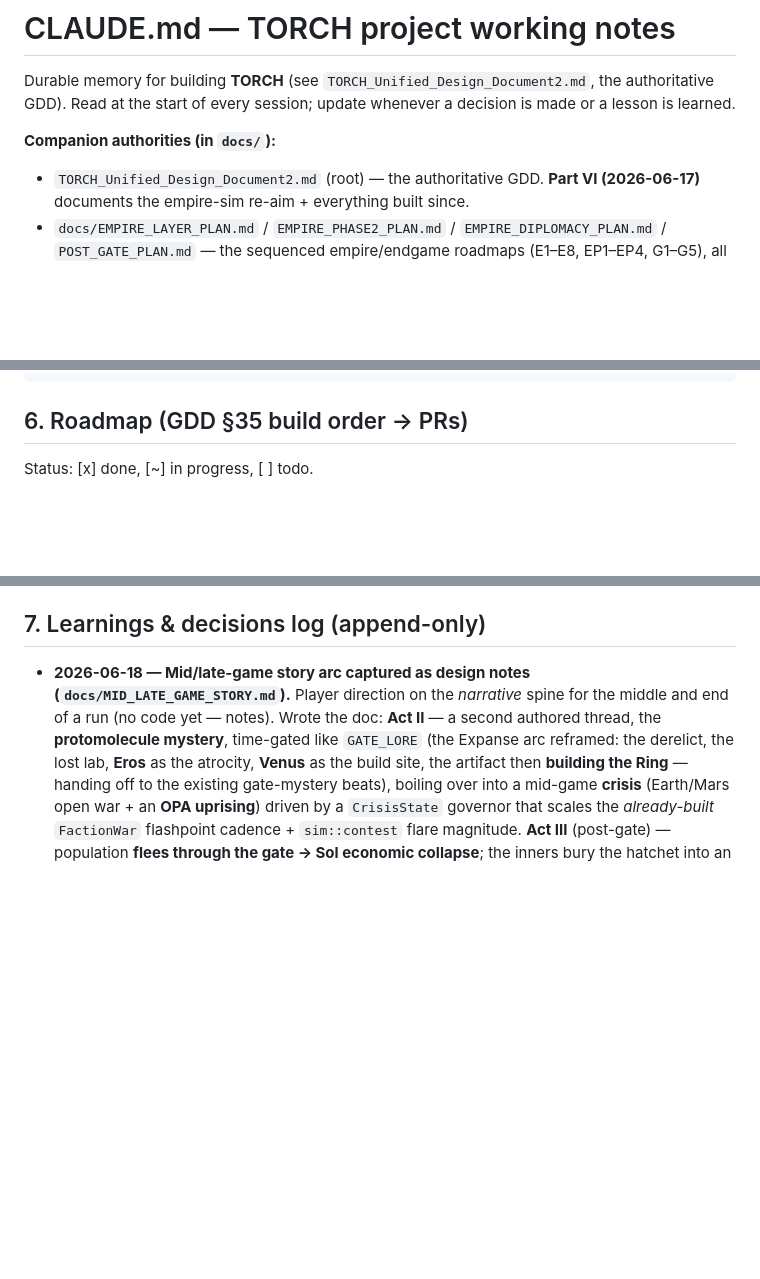
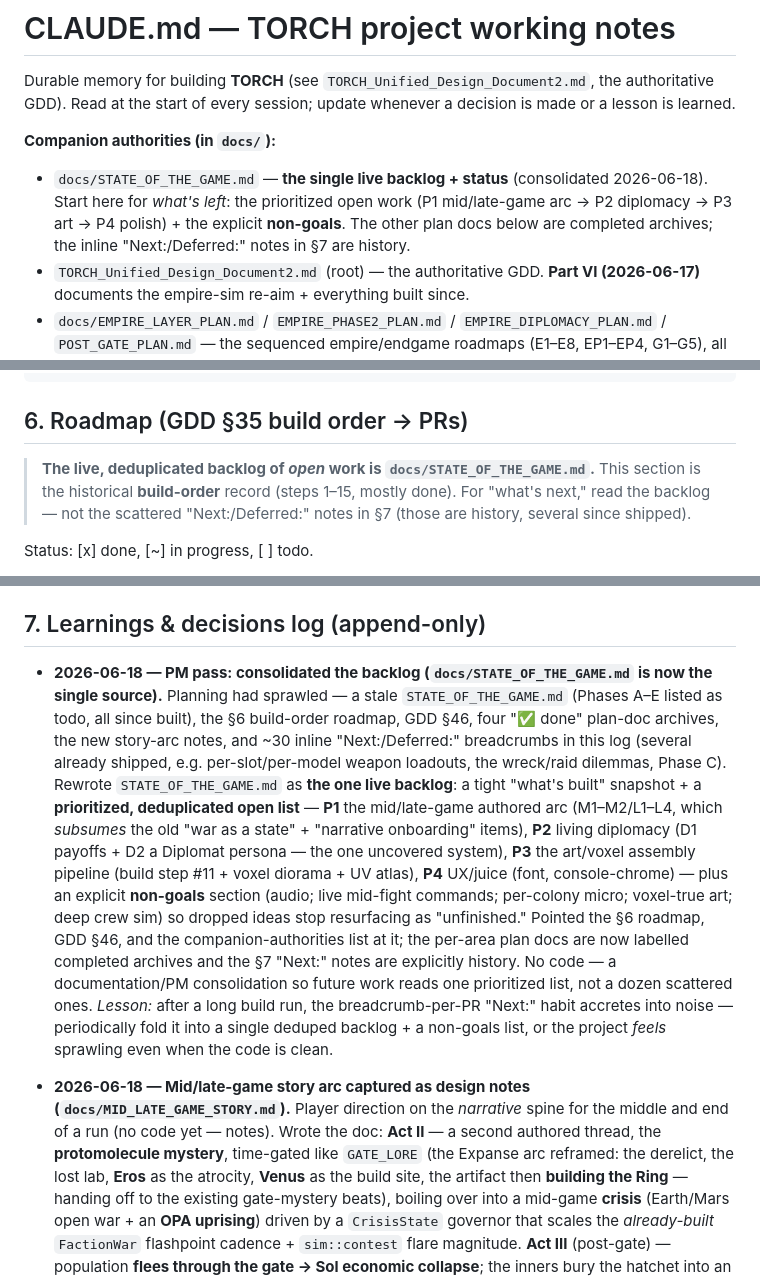
Before and after one commit to SDX-Thordan/torch-game, a Markdown page: CLAUDE.md, 3 parts joined by grey strips. Rendered like a GitHub page; blank space fills up the shorter version.

````diff
--- a/CLAUDE.md
+++ b/CLAUDE.md
@@ -5,6 +5,10 @@ the authoritative GDD). Read at the start of every session; update whenever a
 decision is made or a lesson is learned.
 
 **Companion authorities (in `docs/`):**
+- `docs/STATE_OF_THE_GAME.md` — **the single live backlog + status** (consolidated
+  2026-06-18). Start here for *what's left*: the prioritized open work (P1 mid/late-game
+  arc → P2 diplomacy → P3 art → P4 polish) + the explicit **non-goals**. The other plan
+  docs below are completed archives; the inline "Next:/Deferred:" notes in §7 are history.
 - `TORCH_Unified_Design_Document2.md` (root) — the authoritative GDD. **Part VI
   (2026-06-17)** documents the empire-sim re-aim + everything built since.
 - `docs/EMPIRE_LAYER_PLAN.md` / `EMPIRE_PHASE2_PLAN.md` / `EMPIRE_DIPLOMACY_PLAN.md` /
@@ -99,6 +103,11 @@ cd godot && godot --headless -s addons/gut/gut_cmdln.gd -gdir=res://test -gexit
 ```
 
 ## 6. Roadmap (GDD §35 build order → PRs)
+
+> **The live, deduplicated backlog of *open* work is `docs/STATE_OF_THE_GAME.md`.** This
+> section is the historical **build-order** record (steps 1–15, mostly done). For "what's
+> next," read the backlog — not the scattered "Next:/Deferred:" notes in §7 (those are
+> history, several since shipped).
 
 Status: [x] done, [~] in progress, [ ] todo.
 
@@ -184,6 +193,25 @@ Status: [x] done, [~] in progress, [ ] todo.
 
 ## 7. Learnings & decisions log (append-only)
 
+- **2026-06-18 — PM pass: consolidated the backlog (`docs/STATE_OF_THE_GAME.md` is now the single
+  source).** Planning had sprawled — a stale `STATE_OF_THE_GAME.md` (Phases A–E listed as todo,
+  all since built), the §6 build-order roadmap, GDD §46, four "✅ done" plan-doc archives, the new
+  story-arc notes, and ~30 inline "Next:/Deferred:" breadcrumbs in this log (several already
+  shipped, e.g. per-slot/per-model weapon loadouts, the wreck/raid dilemmas, Phase C). Rewrote
+  `STATE_OF_THE_GAME.md` as **the one live backlog**: a tight "what's built" snapshot + a
+  **prioritized, deduplicated open list** — **P1** the mid/late-game authored arc (M1–M2/L1–L4,
+  which *subsumes* the old "war as a state" + "narrative onboarding" items), **P2** living
+  diplomacy (D1 payoffs + D2 a Diplomat persona — the one uncovered system), **P3** the art/voxel
+  assembly pipeline (build step #11 + voxel diorama + UV atlas), **P4** UX/juice (font,
+  console-chrome) — plus an explicit **non-goals** section (audio; live mid-fight commands;
+  per-colony micro; voxel-true art; deep crew sim) so dropped ideas stop resurfacing as
+  "unfinished." Pointed the §6 roadmap, GDD §46, and the companion-authorities list at it; the
+  per-area plan docs are now labelled completed archives and the §7 "Next:" notes are explicitly
+  history. No code — a documentation/PM consolidation so future work reads one prioritized list,
+  not a dozen scattered ones. *Lesson:* after a long build run, the breadcrumb-per-PR "Next:" habit
+  accretes into noise — periodically fold it into a single deduped backlog + a non-goals list, or
+  the project *feels* sprawling even when the code is clean.
+
 - **2026-06-18 — Mid/late-game story arc captured as design notes (`docs/MID_LATE_GAME_STORY.md`).**
   Player direction on the *narrative* spine for the middle and end of a run (no code yet — notes).
   Wrote the doc: **Act II** — a second authored thread, the **protomolecule mystery**, time-gated
````
Also changed, not shown: TORCH_Unified_Design_Document2.md (+5 -0 lines), docs/STATE_OF_THE_GAME.md (+117 -156 lines).
